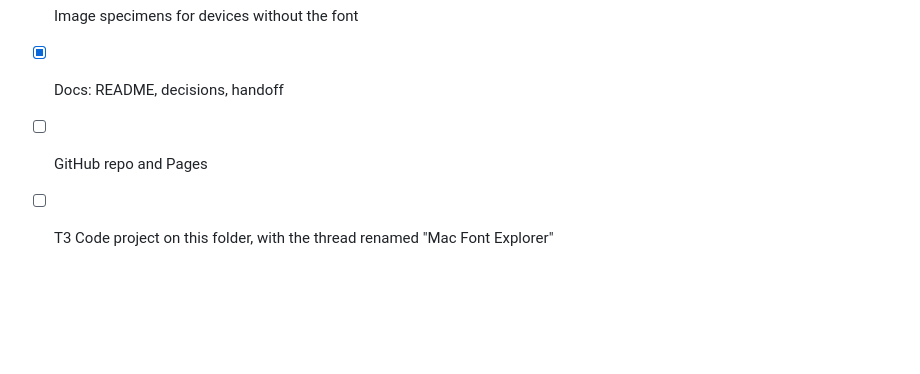
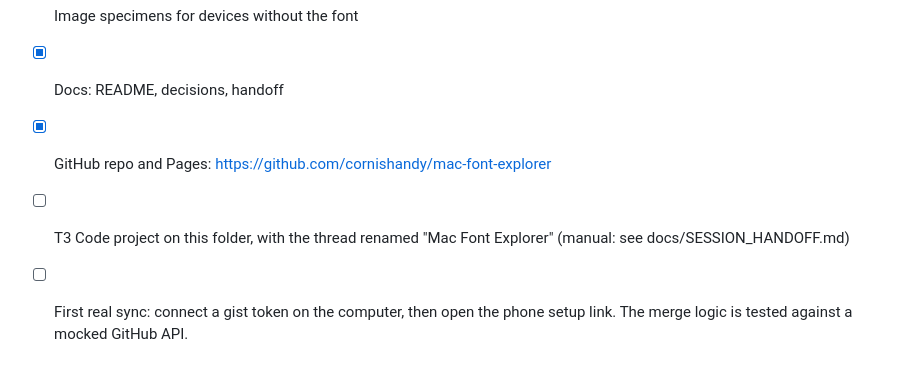
Before and after one commit to cornishandy/mac-font-explorer, a Markdown page: README.md, the part around the change. GitHub-like rendering; blank space fills up the shorter version.

Commit message:
Docs: status, handoff, remaining manual steps
Co-Authored-By: Claude Opus 5.5 (1M context) <noreply@anthropic.com>

```diff
--- a/README.md
+++ b/README.md
@@ -65,5 +65,6 @@ Publish with `git add -A && git commit -m "…" && git push`. GitHub Pages redep
 - [x] Cross-device sync (GitHub Gist) with export and import fallback
 - [x] Image specimens for devices without the font
 - [x] Docs: README, decisions, handoff
-- [ ] GitHub repo and Pages
-- [ ] T3 Code project on this folder, with the thread renamed "Mac Font Explorer"
+- [x] GitHub repo and Pages: https://github.com/cornishandy/mac-font-explorer
+- [ ] T3 Code project on this folder, with the thread renamed "Mac Font Explorer" (manual: see docs/SESSION_HANDOFF.md)
+- [ ] First real sync: connect a gist token on the computer, then open the phone setup link. The merge logic is tested against a mocked GitHub API.
```
Also changed, not shown: docs/SESSION_HANDOFF.md (+14 -0 lines).
